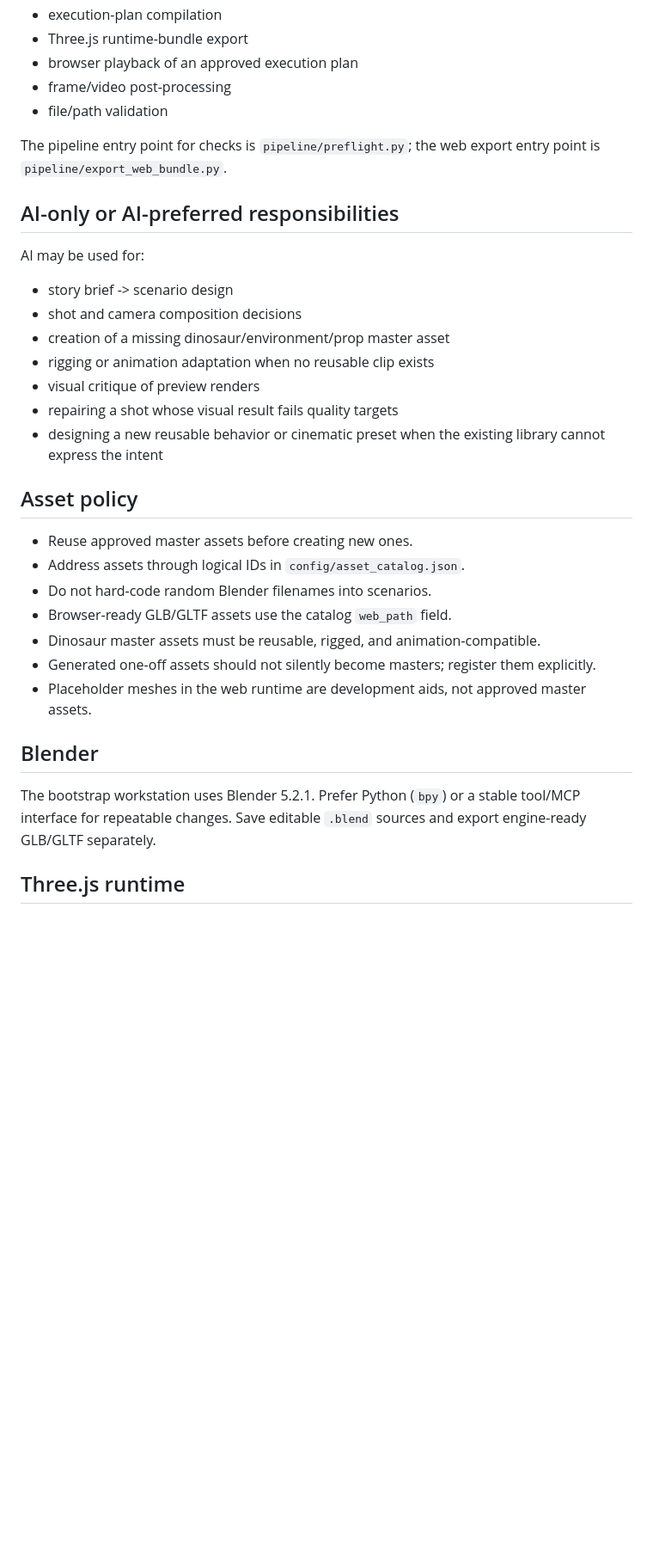
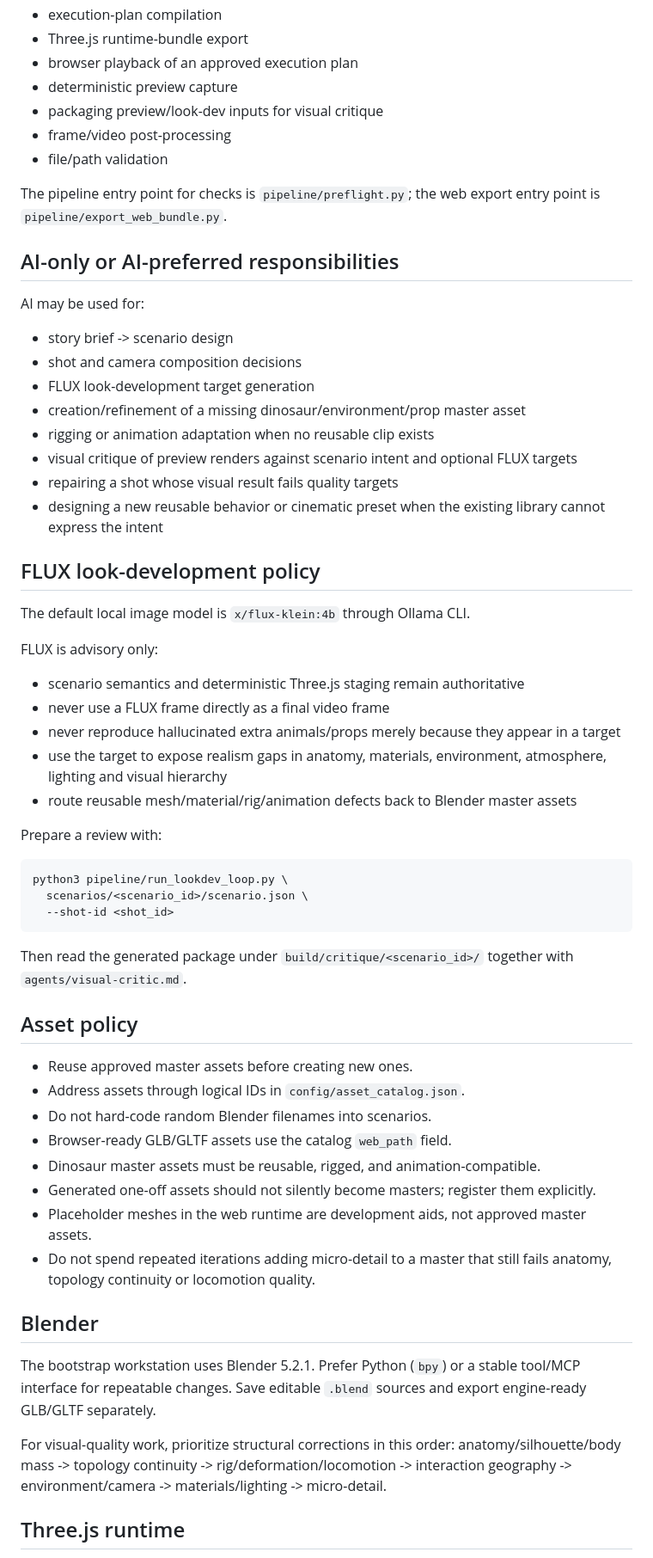
Before and after one commit to tuanna2/Dinosaur-Cinematic-Simulator, a Markdown page: AGENTS.md, the part around one of its changes. Shown at 86% size. Rendered like a GitHub page; blank space fills up the shorter version.

Commit message:
Add FLUX critique workflow to agent rules

````diff
--- a/AGENTS.md
+++ b/AGENTS.md
@@ -33,6 +35,8 @@ Do not call an LLM for these operations:
 - execution-plan compilation
 - Three.js runtime-bundle export
 - browser playback of an approved execution plan
+- deterministic preview capture
+- packaging preview/look-dev inputs for visual critique
 - frame/video post-processing
 - file/path validation
 
@@ -44,11 +48,34 @@ AI may be used for:
 
 - story brief -> scenario design
 - shot and camera composition decisions
-- creation of a missing dinosaur/environment/prop master asset
+- FLUX look-development target generation
+- creation/refinement of a missing dinosaur/environment/prop master asset
 - rigging or animation adaptation when no reusable clip exists
-- visual critique of preview renders
+- visual critique of preview renders against scenario intent and optional FLUX targets
 - repairing a shot whose visual result fails quality targets
 - designing a new reusable behavior or cinematic preset when the existing library cannot express the intent
+
+## FLUX look-development policy
+
+The default local image model is `x/flux-klein:4b` through Ollama CLI.
+
+FLUX is advisory only:
+
+- scenario semantics and deterministic Three.js staging remain authoritative
+- never use a FLUX frame directly as a final video frame
+- never reproduce hallucinated extra animals/props merely because they appear in a target
+- use the target to expose realism gaps in anatomy, materials, environment, atmosphere, lighting and visual hierarchy
+- route reusable mesh/material/rig/animation defects back to Blender master assets
+
+Prepare a review with:
+
+```bash
+python3 pipeline/run_lookdev_loop.py \
+  scenarios/<scenario_id>/scenario.json \
+  --shot-id <shot_id>
+```
+
+Then read the generated package under `build/critique/<scenario_id>/` together with `agents/visual-critic.md`.
 
 ## Asset policy
 
@@ -59,10 +86,13 @@ AI may be used for:
 - Dinosaur master assets must be reusable, rigged, and animation-compatible.
 - Generated one-off assets should not silently become masters; register them explicitly.
 - Placeholder meshes in the web runtime are development aids, not approved master assets.
+- Do not spend repeated iterations adding micro-detail to a master that still fails anatomy, topology continuity or locomotion quality.
 
 ## Blender
 
 The bootstrap workstation uses Blender 5.2.1. Prefer Python (`bpy`) or a stable tool/MCP interface for repeatable changes. Save editable `.blend` sources and export engine-ready GLB/GLTF separately.
+
+For visual-quality work, prioritize structural corrections in this order: anatomy/silhouette/body mass -> topology continuity -> rig/deformation/locomotion -> interaction geography -> environment/camera -> materials/lighting -> micro-detail.
 
 ## Three.js runtime
 
````
Also changed, not shown: other parts of AGENTS.md (+2 -0 lines).
